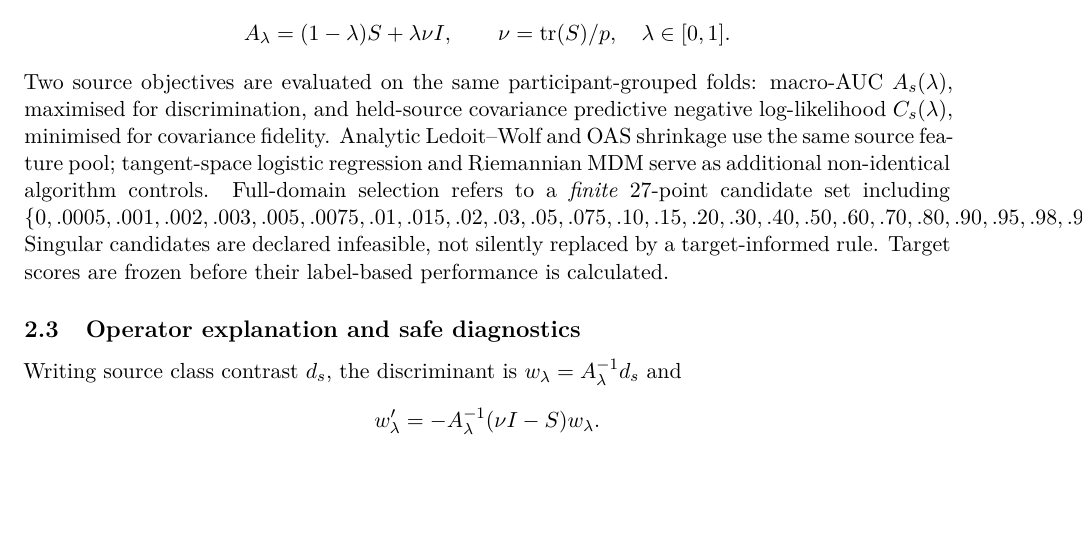
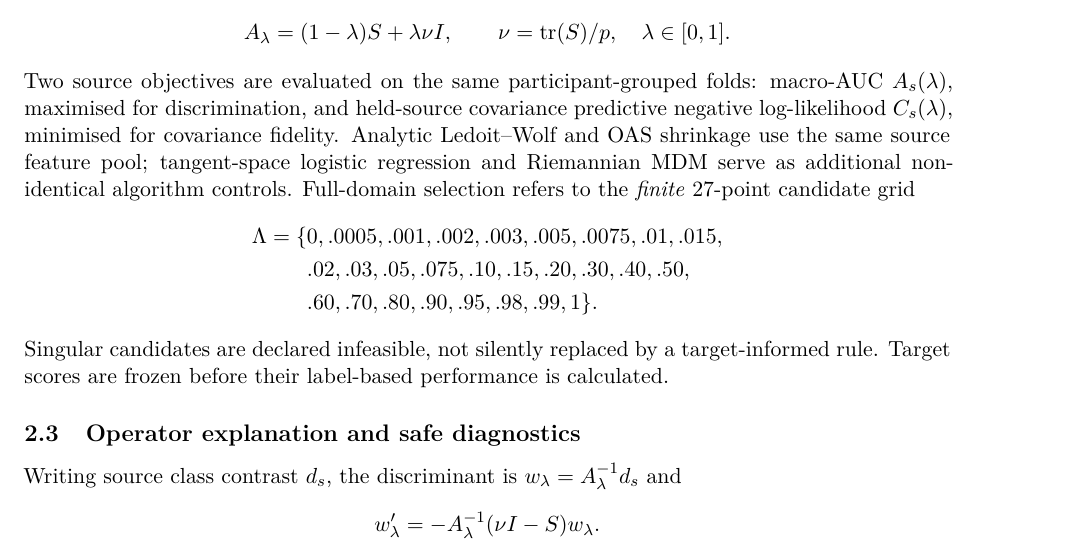
Before and after one commit to lindicaphxag-tech/kaggle, a LaTeX paper (research/defaultreg_bspc_v13/main_bspc_v13_DRAFT.tex): part of page 2 of 7, cut so that both start at the same text, the shorter picture padded with empty space. Compiled offline with pdfLaTeX.

Commit message:
mirror: sync V13 aligned lambda path from source cs

```diff
--- a/research/defaultreg_bspc_v13/main_bspc_v13_DRAFT.tex
+++ b/research/defaultreg_bspc_v13/main_bspc_v13_DRAFT.tex
@@ -85,9 +85,14 @@ covariance predictive negative log-likelihood \(C_s(\lambda)\), minimised for
 covariance fidelity. Analytic Ledoit--Wolf and OAS shrinkage use the same
 source feature pool; tangent-space logistic regression and Riemannian
 MDM serve as additional non-identical algorithm controls. Full-domain
-selection refers to a \emph{finite} 27-point candidate set
-including \(\{0,.0005,.001,.002,.003,.005,.0075,.01,.015,.02,.03,
-.05,.075,.10,.15,.20,.30,.40,.50,.60,.70,.80,.90,.95,.98,.99,1\}\).
+selection refers to the \emph{finite} 27-point candidate grid
+\[
+\begin{aligned}
+\Lambda=\{&0,.0005,.001,.002,.003,.005,.0075,.01,.015,\\
+&.02,.03,.05,.075,.10,.15,.20,.30,.40,.50,\\
+&.60,.70,.80,.90,.95,.98,.99,1\}.
+\end{aligned}
+\]
 Singular candidates are declared infeasible, not silently replaced by
 a target-informed rule. Target scores are frozen before their
 label-based performance is calculated.
```
